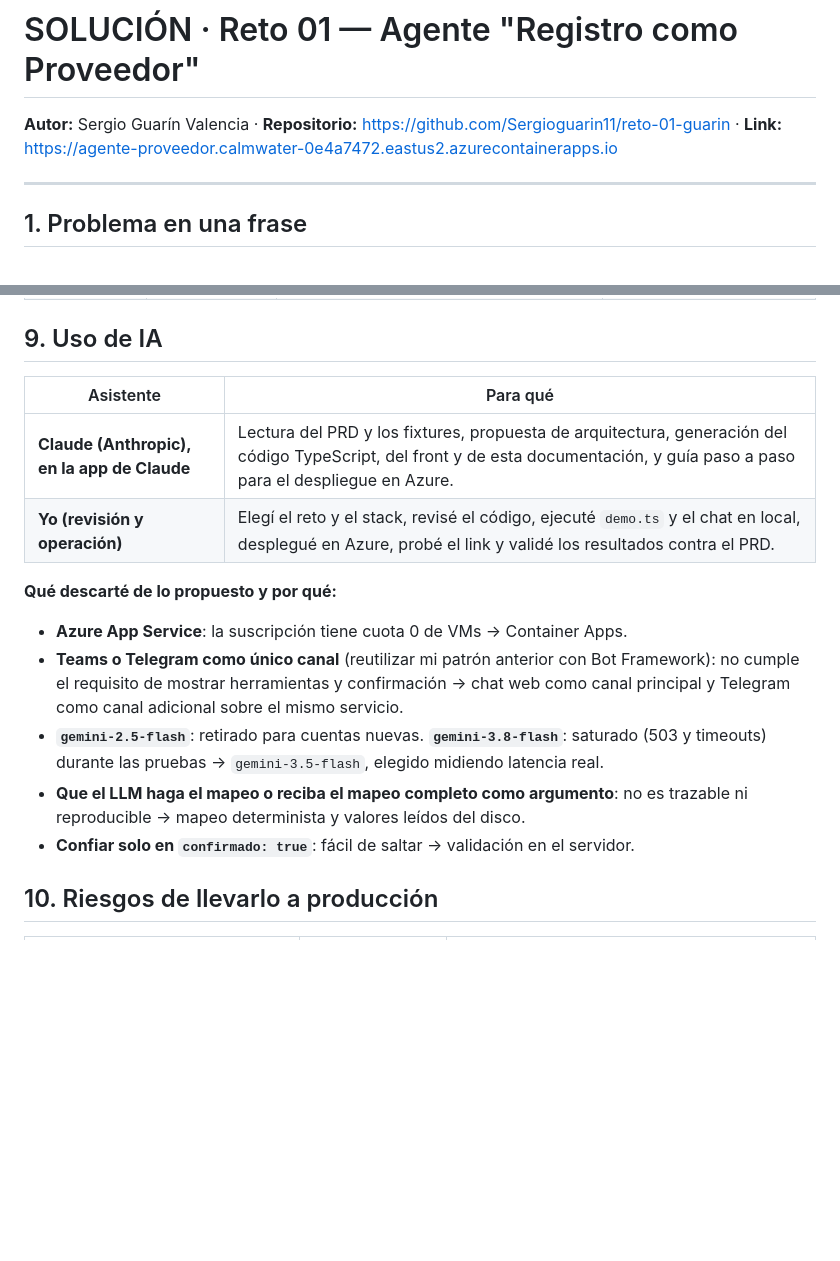
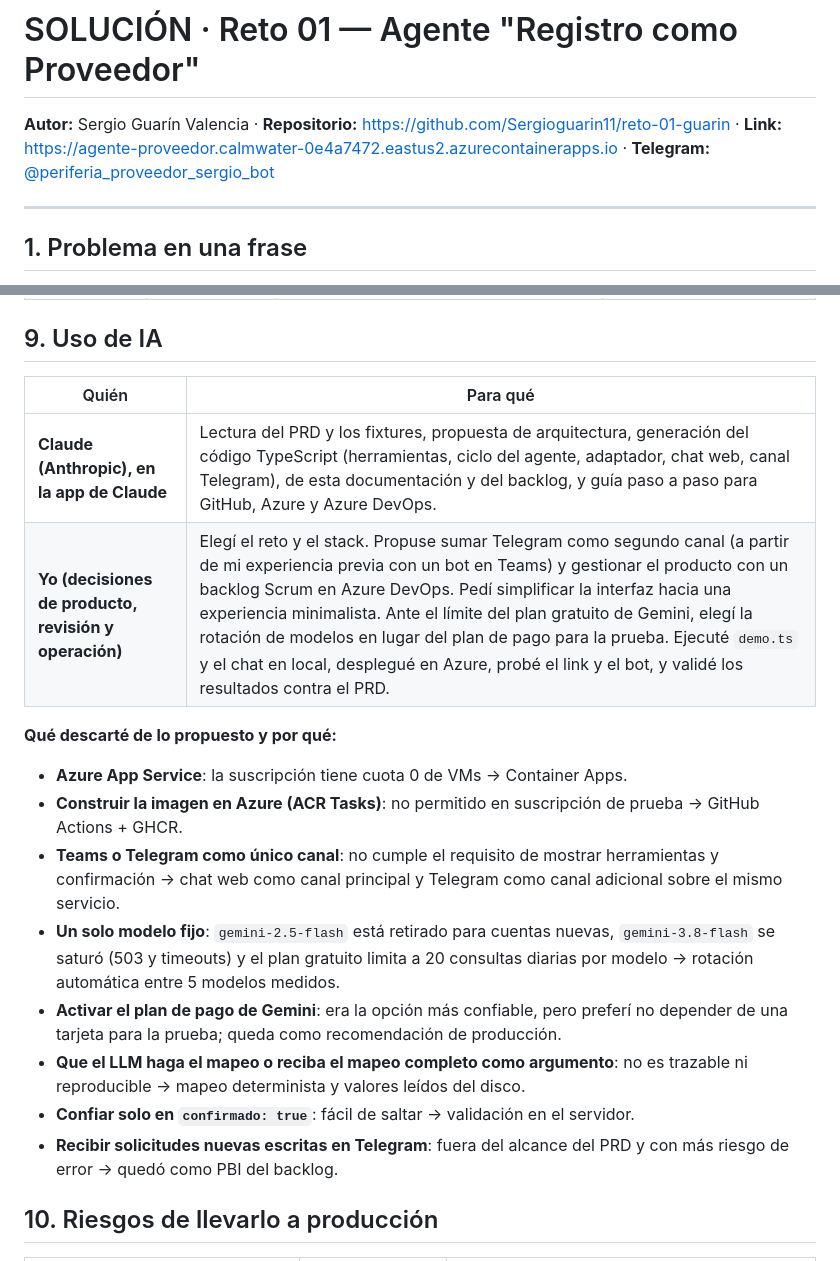
Before and after one commit to Sergioguarin11/reto-01-guarin, a Markdown page: SOLUCION.md, 2 parts joined by grey strips. GitHub-like rendering; blank space fills up the shorter version.

```diff
--- a/SOLUCION.md
+++ b/SOLUCION.md
@@ -1,6 +1,6 @@
 # SOLUCIÓN · Reto 01 — Agente "Registro como Proveedor"
 
-**Autor:** Sergio Guarín Valencia · **Repositorio:** https://github.com/Sergioguarin11/reto-01-guarin · **Link:** https://agente-proveedor.calmwater-0e4a7472.eastus2.azurecontainerapps.io
+**Autor:** Sergio Guarín Valencia · **Repositorio:** https://github.com/Sergioguarin11/reto-01-guarin · **Link:** https://agente-proveedor.calmwater-0e4a7472.eastus2.azurecontainerapps.io · **Telegram:** [@periferia_proveedor_sergio_bot](https://t.me/periferia_proveedor_sergio_bot)
 
 ---
 
@@ -133,17 +133,20 @@ Un cambio de reglas (por ejemplo, Perú pasa a usar otro identificador, o el umb
 
 ## 9. Uso de IA
 
-| Asistente | Para qué |
+| Quién | Para qué |
 |---|---|
-| **Claude (Anthropic), en la app de Claude** | Lectura del PRD y los fixtures, propuesta de arquitectura, generación del código TypeScript, del front y de esta documentación, y guía paso a paso para el despliegue en Azure. |
-| **Yo (revisión y operación)** | Elegí el reto y el stack, revisé el código, ejecuté `demo.ts` y el chat en local, desplegué en Azure, probé el link y validé los resultados contra el PRD. |
+| **Claude (Anthropic), en la app de Claude** | Lectura del PRD y los fixtures, propuesta de arquitectura, generación del código TypeScript (herramientas, ciclo del agente, adaptador, chat web, canal Telegram), de esta documentación y del backlog, y guía paso a paso para GitHub, Azure y Azure DevOps. |
+| **Yo (decisiones de producto, revisión y operación)** | Elegí el reto y el stack. Propuse sumar Telegram como segundo canal (a partir de mi experiencia previa con un bot en Teams) y gestionar el producto con un backlog Scrum en Azure DevOps. Pedí simplificar la interfaz hacia una experiencia minimalista. Ante el límite del plan gratuito de Gemini, elegí la rotación de modelos en lugar del plan de pago para la prueba. Ejecuté `demo.ts` y el chat en local, desplegué en Azure, probé el link y el bot, y validé los resultados contra el PRD. |
 
 **Qué descarté de lo propuesto y por qué:**
 - **Azure App Service**: la suscripción tiene cuota 0 de VMs → Container Apps.
-- **Teams o Telegram como único canal** (reutilizar mi patrón anterior con Bot Framework): no cumple el requisito de mostrar herramientas y confirmación → chat web como canal principal y Telegram como canal adicional sobre el mismo servicio.
-- **`gemini-2.5-flash`**: retirado para cuentas nuevas. **`gemini-3.8-flash`**: saturado (503 y timeouts) durante las pruebas → `gemini-3.5-flash`, elegido midiendo latencia real.
+- **Construir la imagen en Azure (ACR Tasks)**: no permitido en suscripción de prueba → GitHub Actions + GHCR.
+- **Teams o Telegram como único canal**: no cumple el requisito de mostrar herramientas y confirmación → chat web como canal principal y Telegram como canal adicional sobre el mismo servicio.
+- **Un solo modelo fijo**: `gemini-2.5-flash` está retirado para cuentas nuevas, `gemini-3.8-flash` se saturó (503 y timeouts) y el plan gratuito limita a 20 consultas diarias por modelo → rotación automática entre 5 modelos medidos.
+- **Activar el plan de pago de Gemini**: era la opción más confiable, pero preferí no depender de una tarjeta para la prueba; queda como recomendación de producción.
 - **Que el LLM haga el mapeo o reciba el mapeo completo como argumento**: no es trazable ni reproducible → mapeo determinista y valores leídos del disco.
 - **Confiar solo en `confirmado: true`**: fácil de saltar → validación en el servidor.
+- **Recibir solicitudes nuevas escritas en Telegram**: fuera del alcance del PRD y con más riesgo de error → quedó como PBI del backlog.
 
 ## 10. Riesgos de llevarlo a producción
 
```
Also changed, not shown: README.md (+1 -0 lines).
